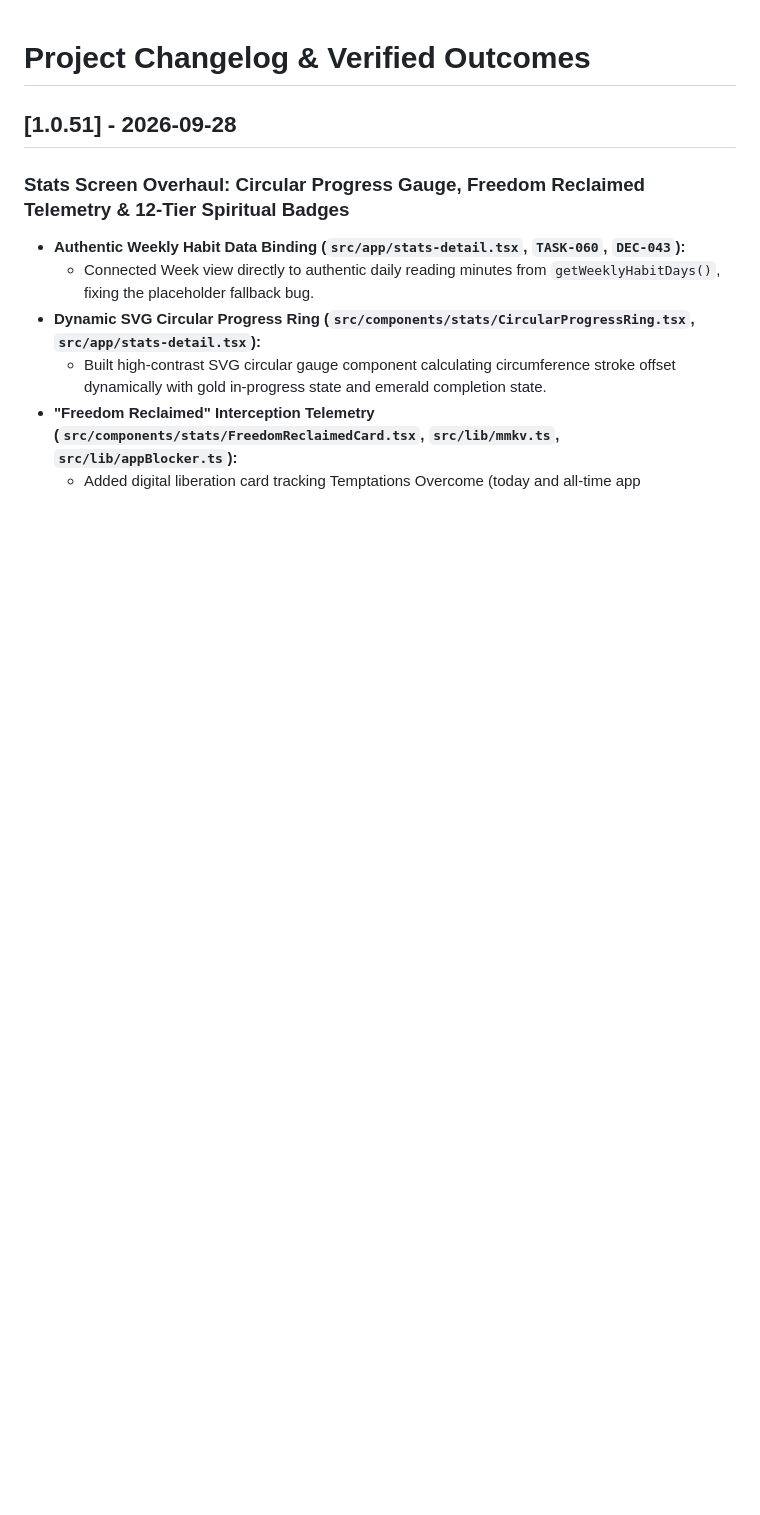
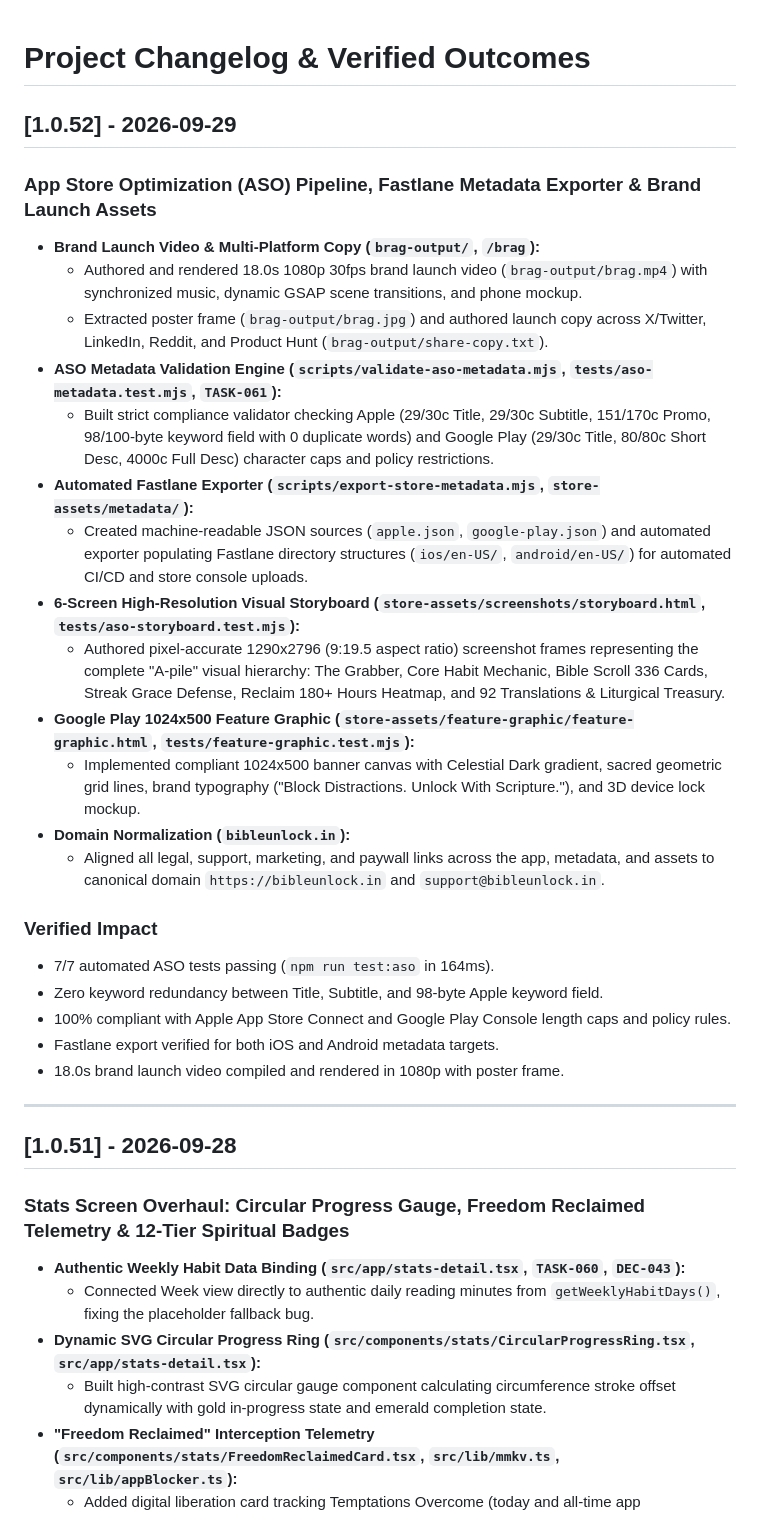
Before and after one commit to Asim2021/biblelock, a Markdown page: docs/CHANGELOG.md, the part around the change. GitHub-like rendering; blank space fills up the shorter version.

Commit message:
docs: document aso pipeline, brand video, and fastlane export in changelog

```diff
--- a/docs/CHANGELOG.md
+++ b/docs/CHANGELOG.md
@@ -1,4 +1,30 @@
 # Project Changelog & Verified Outcomes
+
+## [1.0.52] - 2026-09-29
+
+### App Store Optimization (ASO) Pipeline, Fastlane Metadata Exporter & Brand Launch Assets
+- **Brand Launch Video & Multi-Platform Copy (`brag-output/`, `/brag`):**
+  - Authored and rendered 18.0s 1080p 30fps brand launch video (`brag-output/brag.mp4`) with synchronized music, dynamic GSAP scene transitions, and phone mockup.
+  - Extracted poster frame (`brag-output/brag.jpg`) and authored launch copy across X/Twitter, LinkedIn, Reddit, and Product Hunt (`brag-output/share-copy.txt`).
+- **ASO Metadata Validation Engine (`scripts/validate-aso-metadata.mjs`, `tests/aso-metadata.test.mjs`, `TASK-061`):**
+  - Built strict compliance validator checking Apple (29/30c Title, 29/30c Subtitle, 151/170c Promo, 98/100-byte keyword field with 0 duplicate words) and Google Play (29/30c Title, 80/80c Short Desc, 4000c Full Desc) character caps and policy restrictions.
+- **Automated Fastlane Exporter (`scripts/export-store-metadata.mjs`, `store-assets/metadata/`):**
+  - Created machine-readable JSON sources (`apple.json`, `google-play.json`) and automated exporter populating Fastlane directory structures (`ios/en-US/`, `android/en-US/`) for automated CI/CD and store console uploads.
+- **6-Screen High-Resolution Visual Storyboard (`store-assets/screenshots/storyboard.html`, `tests/aso-storyboard.test.mjs`):**
+  - Authored pixel-accurate 1290x2796 (9:19.5 aspect ratio) screenshot frames representing the complete "A-pile" visual hierarchy: The Grabber, Core Habit Mechanic, Bible Scroll 336 Cards, Streak Grace Defense, Reclaim 180+ Hours Heatmap, and 92 Translations & Liturgical Treasury.
+- **Google Play 1024x500 Feature Graphic (`store-assets/feature-graphic/feature-graphic.html`, `tests/feature-graphic.test.mjs`):**
+  - Implemented compliant 1024x500 banner canvas with Celestial Dark gradient, sacred geometric grid lines, brand typography ("Block Distractions. Unlock With Scripture."), and 3D device lock mockup.
+- **Domain Normalization (`bibleunlock.in`):**
+  - Aligned all legal, support, marketing, and paywall links across the app, metadata, and assets to canonical domain `https://bibleunlock.in` and `support@bibleunlock.in`.
+
+### Verified Impact
+- 7/7 automated ASO tests passing (`npm run test:aso` in 164ms).
+- Zero keyword redundancy between Title, Subtitle, and 98-byte Apple keyword field.
+- 100% compliant with Apple App Store Connect and Google Play Console length caps and policy rules.
+- Fastlane export verified for both iOS and Android metadata targets.
+- 18.0s brand launch video compiled and rendered in 1080p with poster frame.
+
+---
 
 ## [1.0.51] - 2026-09-28
 
```
